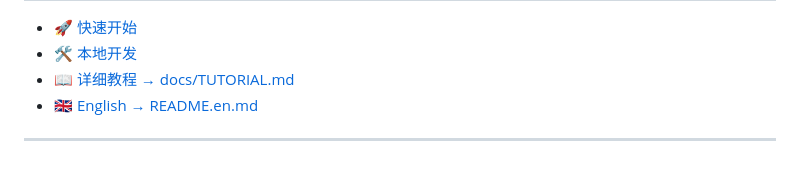
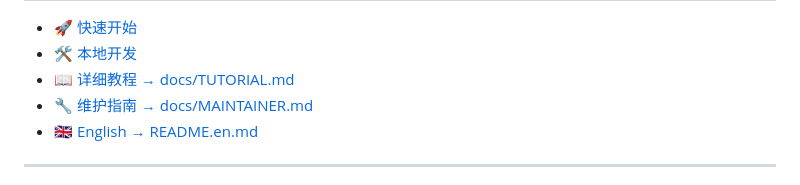
Before and after one commit to Alele496/bsv-specmate, a Markdown page: README.md, the part around the change. Rendered like a GitHub page.

```diff
--- a/README.md
+++ b/README.md
@@ -59,6 +59,7 @@ bsc 已经在本地了——Agent 直接调 shell 编译即可。编译器作为
 - 🚀 [快速开始](#-快速开始)
 - 🛠 [本地开发](#-本地开发)
 - 📖 [详细教程 → docs/TUTORIAL.md](./docs/TUTORIAL.md)
+- 🔧 [维护指南 → docs/MAINTAINER.md](./docs/MAINTAINER.md)
 - 🇬🇧 [English → README.en.md](./README.en.md)
 
 ---
```
Also changed, not shown: AGENTS.md (+1 -0 lines), docs/MAINTAINER.md (added, +544 -0 lines).
